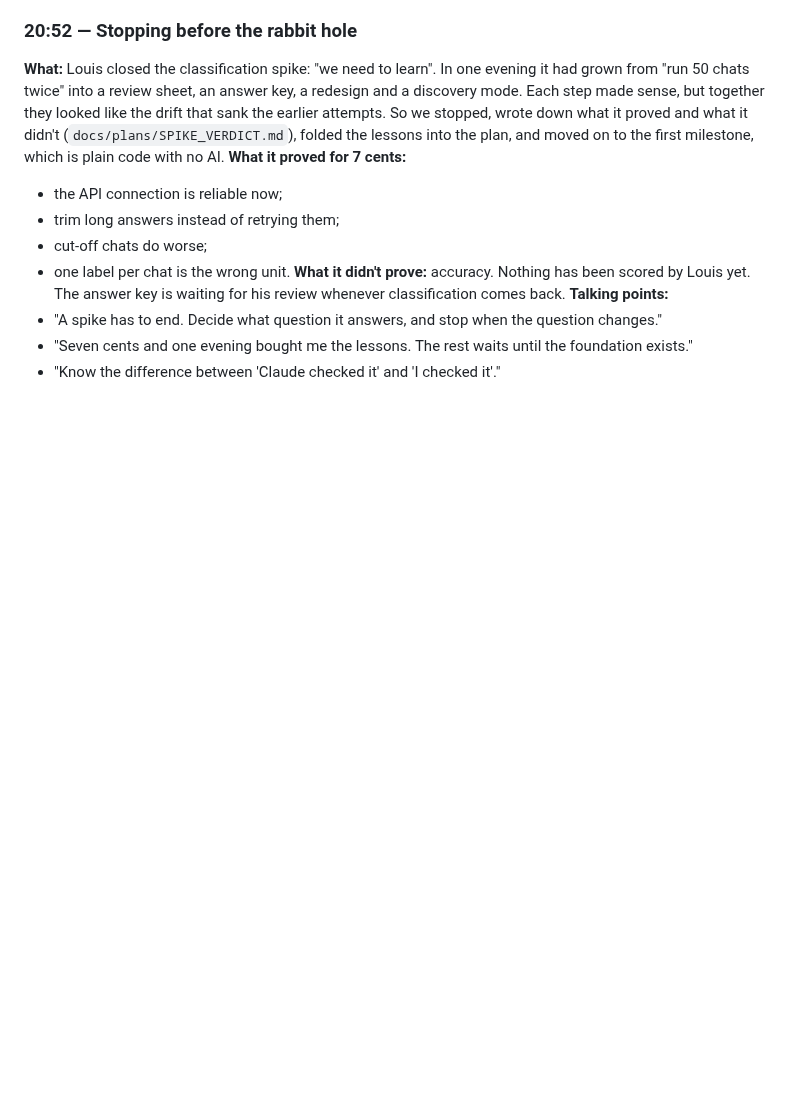
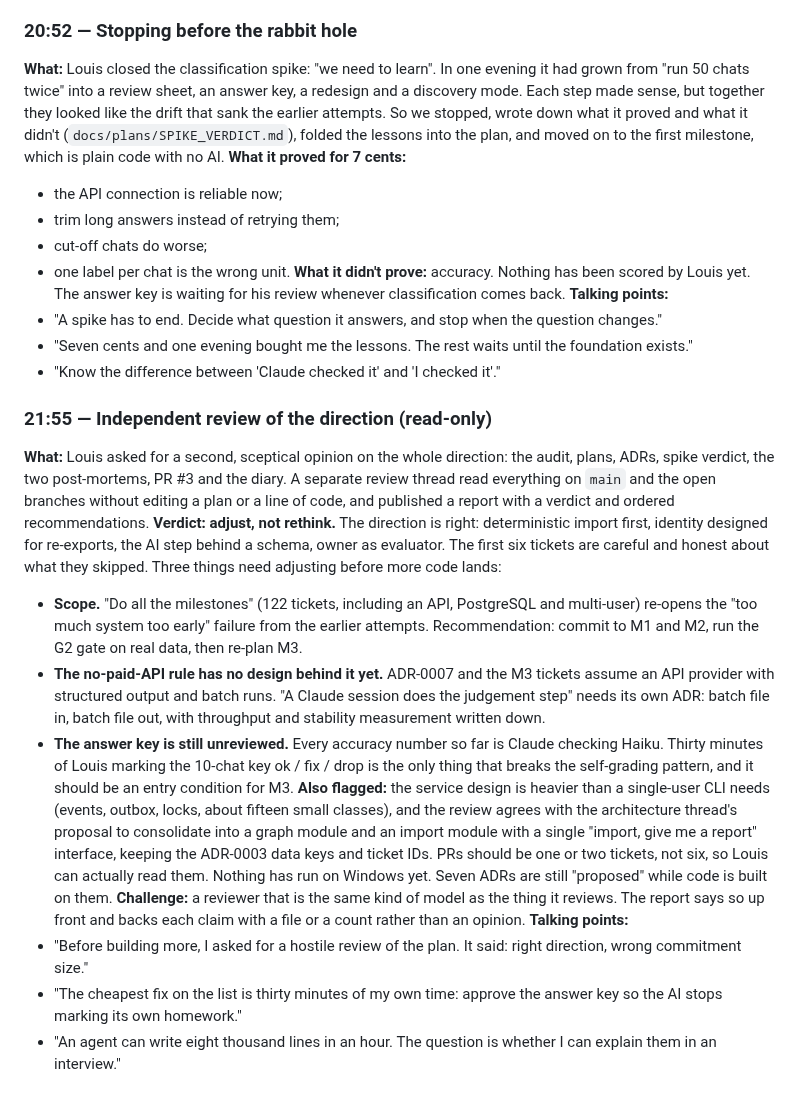
Before and after one commit to louishughes/claude-chatgpt-classifier, a Markdown page: docs/diary/BUILD_DIARY.md, the part around the change. Rendered like a GitHub page; blank space fills up the shorter version.

Commit message:
diary: independent direction review and its verdict
Co-Authored-By: Claude Fable 5.1 <noreply@anthropic.com>
Claude-Session: https://claude.ai/code/session_01L4yq8bjZi5PiBCkREPimy5

```diff
--- a/docs/diary/BUILD_DIARY.md
+++ b/docs/diary/BUILD_DIARY.md
@@ -266,3 +266,16 @@ Built step 2 of v3: one call per chat returns sections and typed items, each tie
 - "A spike has to end. Decide what question it answers, and stop when the question changes."
 - "Seven cents and one evening bought me the lessons. The rest waits until the foundation exists."
 - "Know the difference between 'Claude checked it' and 'I checked it'."
+
+### 21:55 — Independent review of the direction (read-only)
+**What:** Louis asked for a second, sceptical opinion on the whole direction: the audit, plans, ADRs, spike verdict, the two post-mortems, PR #3 and the diary. A separate review thread read everything on `main` and the open branches without editing a plan or a line of code, and published a report with a verdict and ordered recommendations.
+**Verdict: adjust, not rethink.** The direction is right: deterministic import first, identity designed for re-exports, the AI step behind a schema, owner as evaluator. The first six tickets are careful and honest about what they skipped. Three things need adjusting before more code lands:
+- **Scope.** "Do all the milestones" (122 tickets, including an API, PostgreSQL and multi-user) re-opens the "too much system too early" failure from the earlier attempts. Recommendation: commit to M1 and M2, run the G2 gate on real data, then re-plan M3.
+- **The no-paid-API rule has no design behind it yet.** ADR-0007 and the M3 tickets assume an API provider with structured output and batch runs. "A Claude session does the judgement step" needs its own ADR: batch file in, batch file out, with throughput and stability measurement written down.
+- **The answer key is still unreviewed.** Every accuracy number so far is Claude checking Haiku. Thirty minutes of Louis marking the 10-chat key ok / fix / drop is the only thing that breaks the self-grading pattern, and it should be an entry condition for M3.
+**Also flagged:** the service design is heavier than a single-user CLI needs (events, outbox, locks, about fifteen small classes), and the review agrees with the architecture thread's proposal to consolidate into a graph module and an import module with a single "import, give me a report" interface, keeping the ADR-0003 data keys and ticket IDs. PRs should be one or two tickets, not six, so Louis can actually read them. Nothing has run on Windows yet. Seven ADRs are still "proposed" while code is built on them.
+**Challenge:** a reviewer that is the same kind of model as the thing it reviews. The report says so up front and backs each claim with a file or a count rather than an opinion.
+**Talking points:**
+- "Before building more, I asked for a hostile review of the plan. It said: right direction, wrong commitment size."
+- "The cheapest fix on the list is thirty minutes of my own time: approve the answer key so the AI stops marking its own homework."
+- "An agent can write eight thousand lines in an hour. The question is whether I can explain them in an interview."
```
